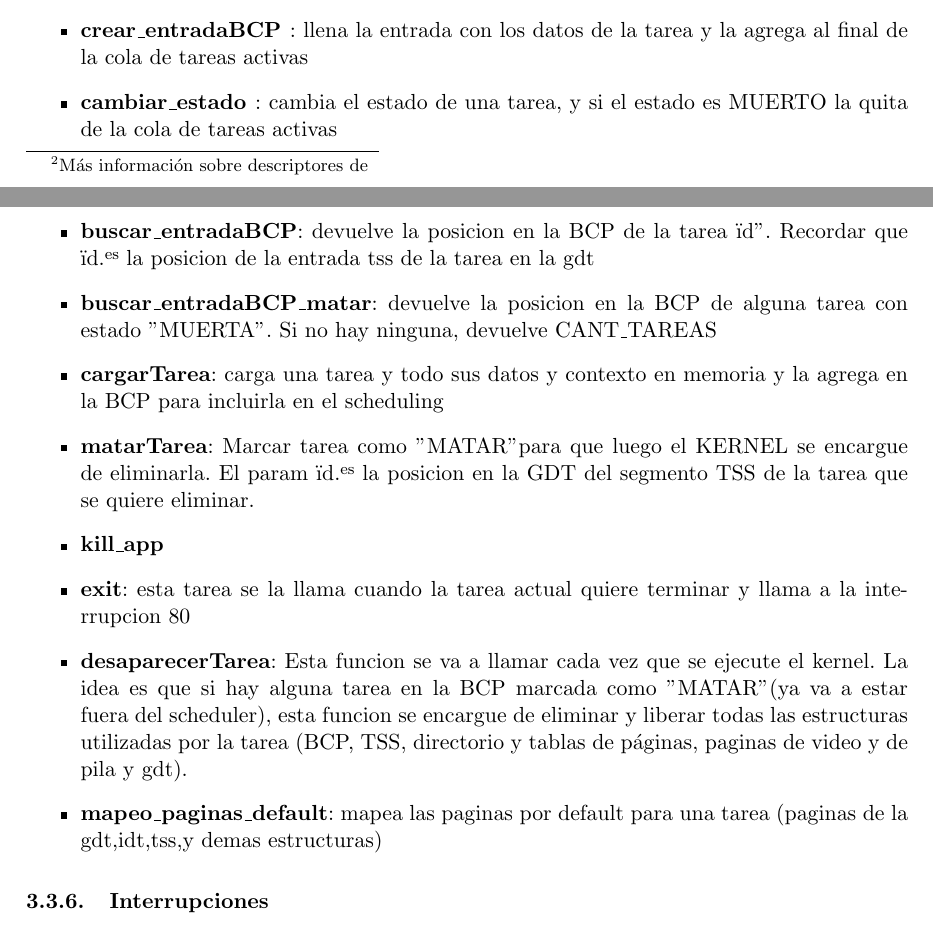
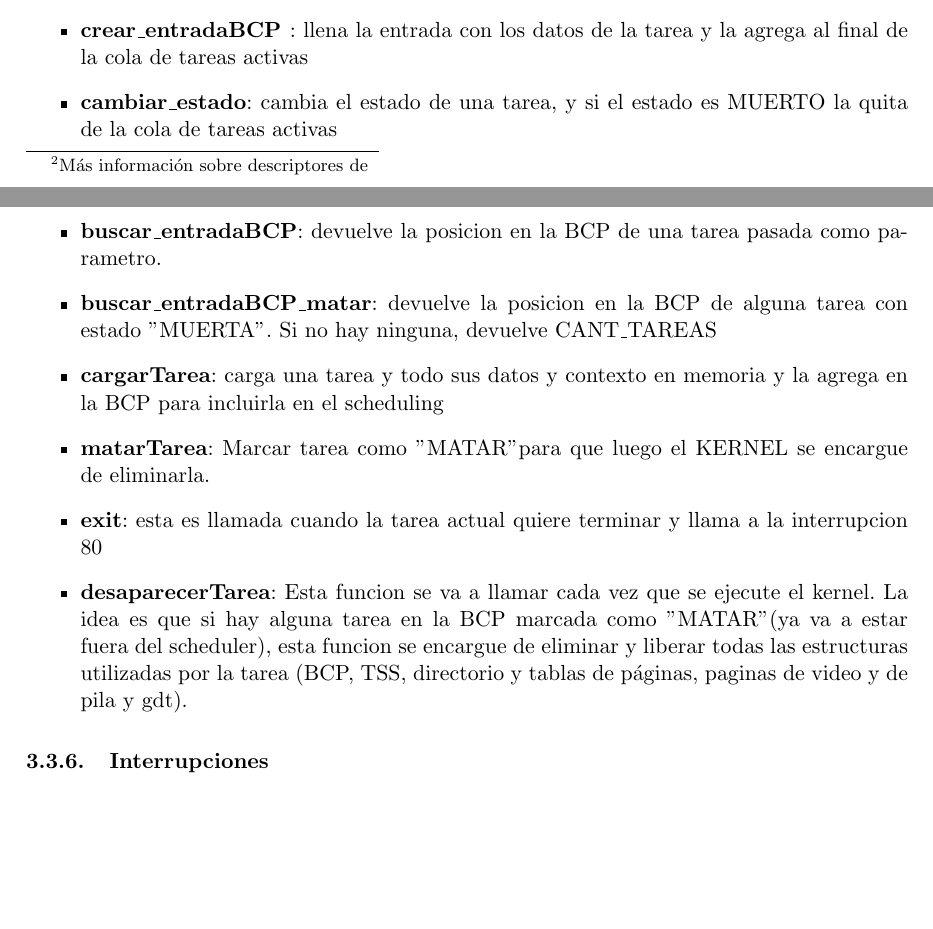
Before and after one commit to pbrusco/orga2-tp-final, a LaTeX document (informe/informe.tex): two parts of pages 7 and 8 of 9, joined at a grey line, cut so that both start at the same text, the shorter picture padded with empty space. Compiled offline with pdfLaTeX.

Commit message:
bcp informe

```diff
--- a/informe/informe.tex
+++ b/informe/informe.tex
@@ -190,38 +190,26 @@ Para ejecutar el kernel basta con bla bla bla.... Una vez cargado, el kernel mos
                   \item \textbf{iniciar\_BCP}: llena el BPC[0] con los datos del kernel, y inicializa variables globales
 
 
-                  \item \textbf{buscar\_entradaBCP\_vacia        }: busca entrada libre en el BCP (libre significa estado muerto)
-
+                  \item \textbf{buscar\_entradaBCP\_vacia }: busca entrada libre en el BCP (libre significa estado muerto)
 
                   \item \textbf{crear\_entradaBCP }: llena la entrada con los datos de la tarea y la agrega al final de la cola de tareas activas
 
+                  \item \textbf{cambiar\_estado}: cambia el estado de una tarea, y si el estado es MUERTO la quita de la cola de tareas activas
 
-                  \item \textbf{cambiar\_estado               }: cambia el estado de una tarea, y si el estado es MUERTO la quita de la cola de tareas activas
-
-
-                  \item \textbf{buscar\_entradaBCP}: devuelve la posicion en la BCP de la tarea "id". Recordar que "id" es la posicion de la entrada tss de la tarea en la gdt
-
+                  \item \textbf{buscar\_entradaBCP}: devuelve la posicion en la BCP de una tarea pasada como parametro.
 
                   \item \textbf{buscar\_entradaBCP\_matar}: devuelve la posicion en la BCP de alguna tarea con estado "MUERTA". Si no hay ninguna, devuelve CANT\_TAREAS
-
 
 
                   \item \textbf{cargarTarea}: carga una tarea y todo sus datos y contexto en memoria y la agrega en la BCP para incluirla en el scheduling
 
 
-                  \item \textbf{matarTarea}: Marcar tarea como "MATAR" para que luego el KERNEL se encargue de eliminarla. El param "id" es la posicion en la GDT del segmento TSS de la tarea que se quiere eliminar.
+                  \item \textbf{matarTarea}: Marcar tarea como "MATAR" para que luego el KERNEL se encargue de eliminarla.
 
-
-                  \item \textbf{kill\_app}
-
-
-                  \item \textbf{exit}:  esta tarea se la llama cuando la tarea actual quiere terminar y llama a la interrupcion 80
+                  \item \textbf{exit}:  esta es llamada cuando la tarea actual quiere terminar y llama a la interrupcion 80
 
 
                   \item \textbf{desaparecerTarea}: Esta funcion se va a llamar cada vez que se ejecute el kernel. La idea es que si hay alguna tarea en la BCP marcada como "MATAR" (ya va a estar fuera del scheduler), esta funcion se encargue de eliminar y liberar todas las estructuras utilizadas por la tarea (BCP, TSS, directorio y tablas de páginas, paginas de video y de pila y gdt).
-
-
-                  \item \textbf{mapeo\_paginas\_default}: mapea las paginas por default para una tarea (paginas de la gdt,idt,tss,y demas estructuras)
 
 
 
```
Also changed, not shown: informe/informe.pdf.
